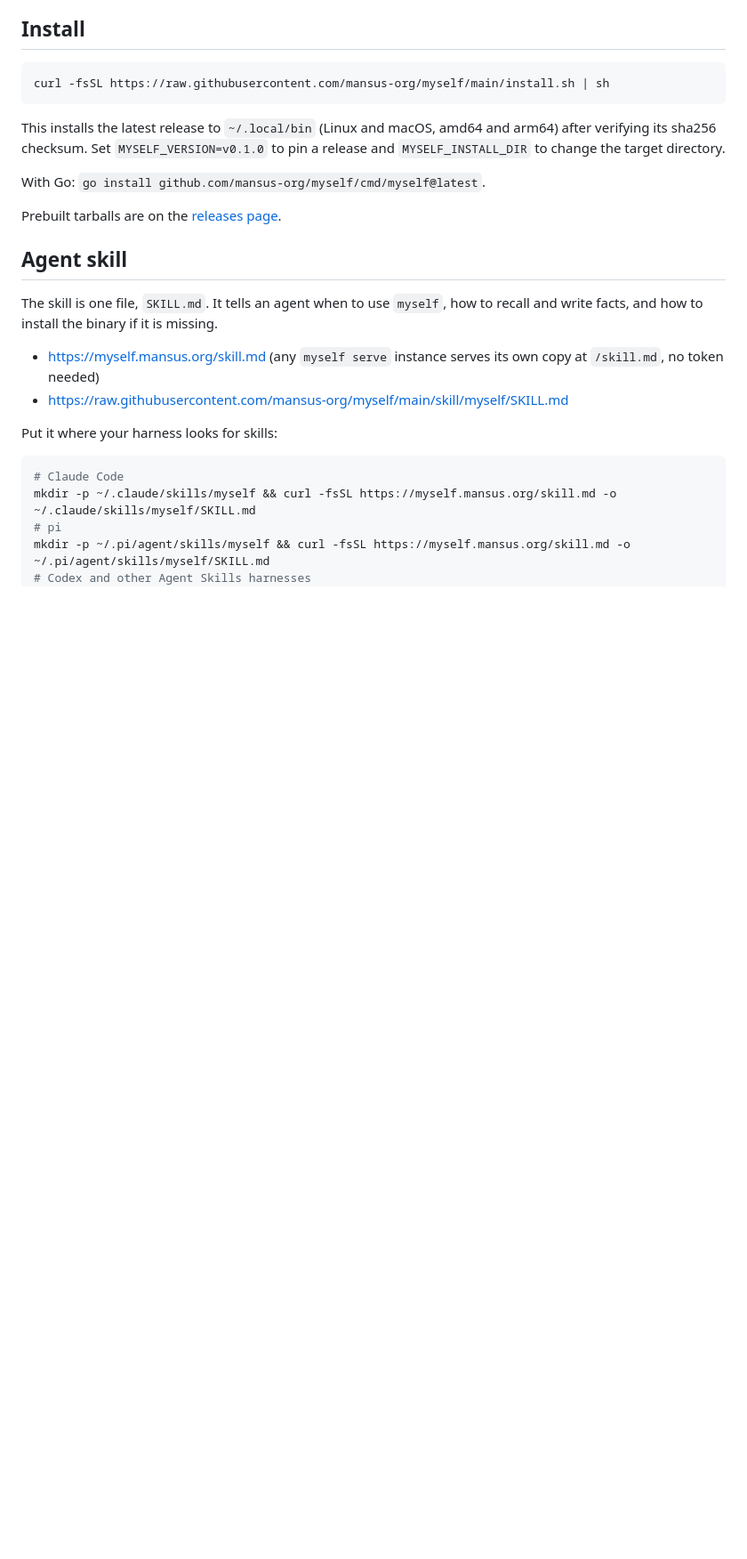
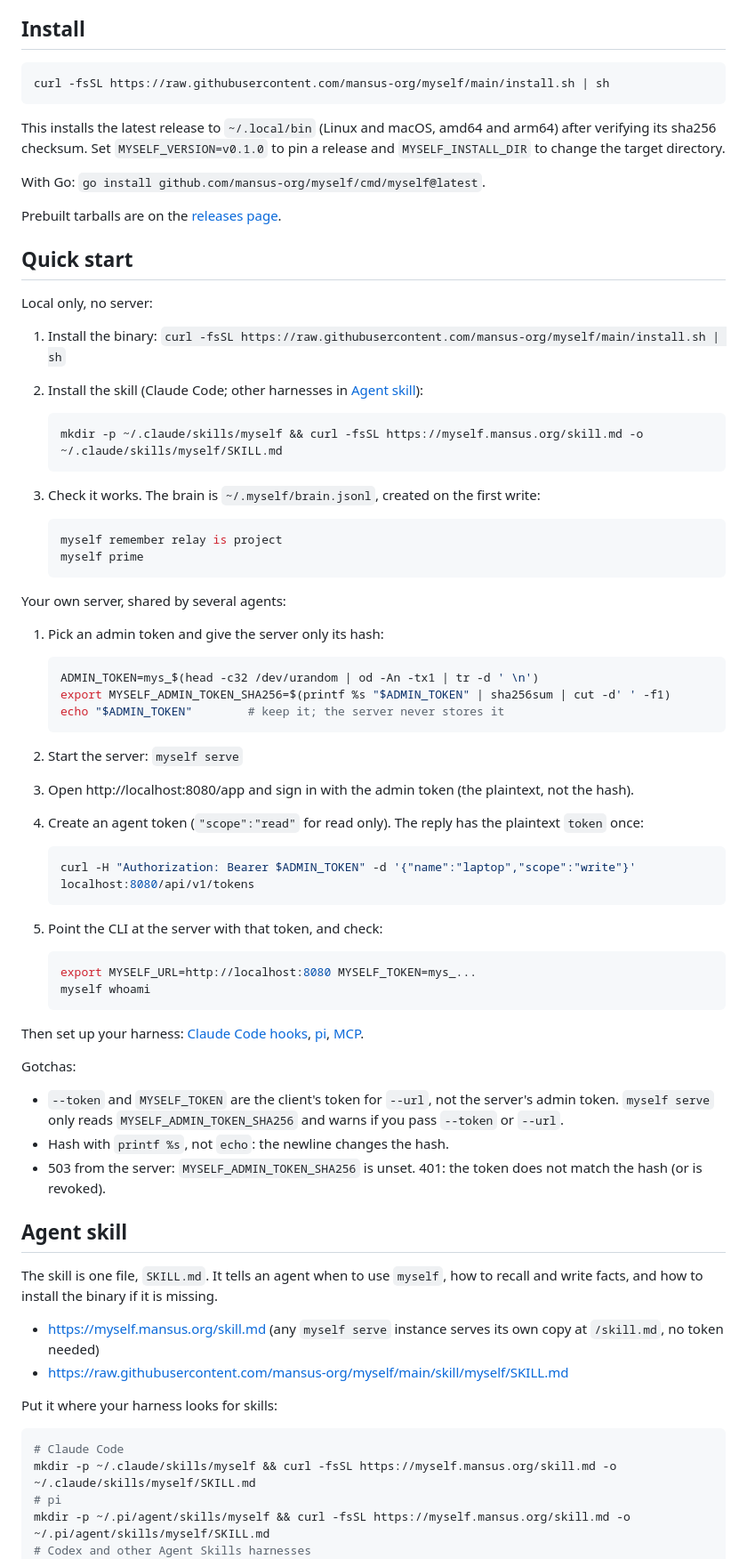
Before and after one commit to mansus-org/myself, a Markdown page: README.md, the part around one of its changes. Shown at 89% size. Drawn GitHub-style; blank space fills up the shorter version.

Commit message:
BRAIN-161 README quick start, link to it from Server, Claude Code and pi
Co-Authored-By: Claude Sonnet 5.5 <noreply@anthropic.com>

````diff
--- a/README.md
+++ b/README.md
@@ -43,6 +43,57 @@ With Go: `go install github.com/mansus-org/myself/cmd/myself@latest`.
 
 Prebuilt tarballs are on the [releases page](https://github.com/mansus-org/myself/releases).
 
+## Quick start
+
+Local only, no server:
+
+1. Install the binary: `curl -fsSL https://raw.githubusercontent.com/mansus-org/myself/main/install.sh | sh`
+2. Install the skill (Claude Code; other harnesses in [Agent skill](#agent-skill)):
+
+   ```sh
+   mkdir -p ~/.claude/skills/myself && curl -fsSL https://myself.mansus.org/skill.md -o ~/.claude/skills/myself/SKILL.md
+   ```
+
+3. Check it works. The brain is `~/.myself/brain.jsonl`, created on the first write:
+
+   ```sh
+   myself remember relay is project
+   myself prime
+   ```
+
+Your own server, shared by several agents:
+
+1. Pick an admin token and give the server only its hash:
+
+   ```sh
+   ADMIN_TOKEN=mys_$(head -c32 /dev/urandom | od -An -tx1 | tr -d ' \n')
+   export MYSELF_ADMIN_TOKEN_SHA256=$(printf %s "$ADMIN_TOKEN" | sha256sum | cut -d' ' -f1)
+   echo "$ADMIN_TOKEN"        # keep it; the server never stores it
+   ```
+
+2. Start the server: `myself serve`
+3. Open http://localhost:8080/app and sign in with the admin token (the plaintext, not the hash).
+4. Create an agent token (`"scope":"read"` for read only). The reply has the plaintext `token` once:
+
+   ```sh
+   curl -H "Authorization: Bearer $ADMIN_TOKEN" -d '{"name":"laptop","scope":"write"}' localhost:8080/api/v1/tokens
+   ```
+
+5. Point the CLI at the server with that token, and check:
+
+   ```sh
+   export MYSELF_URL=http://localhost:8080 MYSELF_TOKEN=mys_...
+   myself whoami
+   ```
+
+Then set up your harness: [Claude Code hooks](#use-with-claude-code), [pi](#use-with-pi), [MCP](#mcp).
+
+Gotchas:
+
+- `--token` and `MYSELF_TOKEN` are the client's token for `--url`, not the server's admin token. `myself serve` only reads `MYSELF_ADMIN_TOKEN_SHA256` and warns if you pass `--token` or `--url`.
+- Hash with `printf %s`, not `echo`: the newline changes the hash.
+- 503 from the server: `MYSELF_ADMIN_TOKEN_SHA256` is unset. 401: the token does not match the hash (or is revoked).
+
 ## Agent skill
 
 The skill is one file, `SKILL.md`. It tells an agent when to use `myself`, how to recall and write facts, and how to install the binary if it is missing.
````
Also changed, not shown: other parts of README.md (+5 -7 lines).
